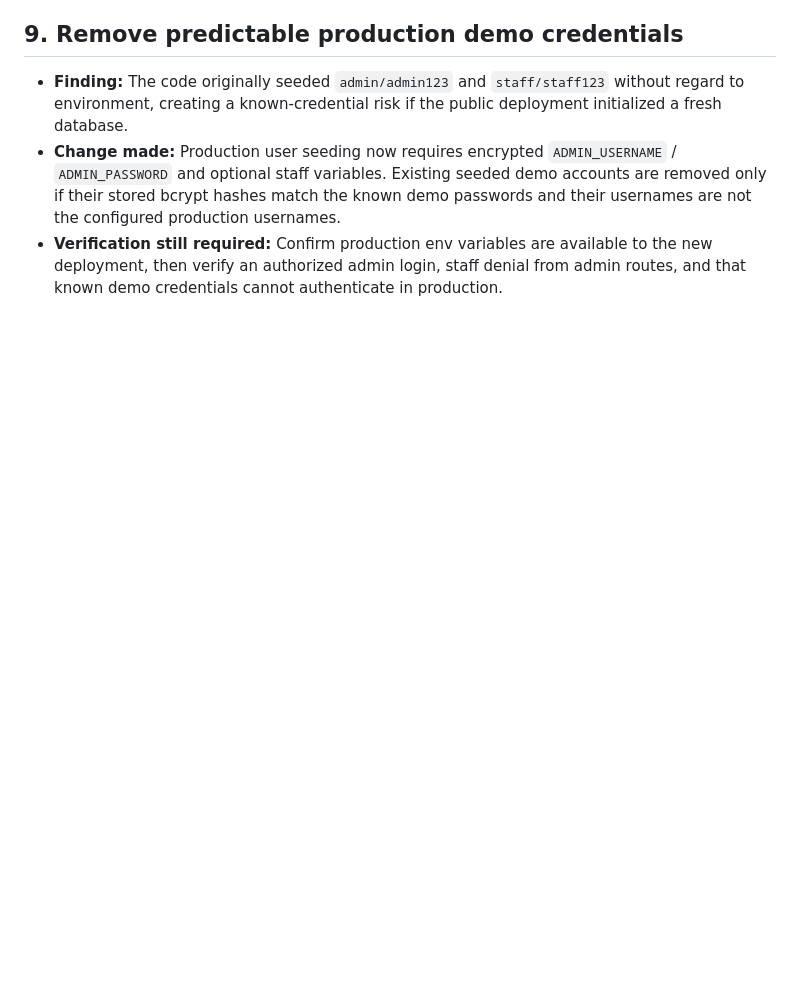
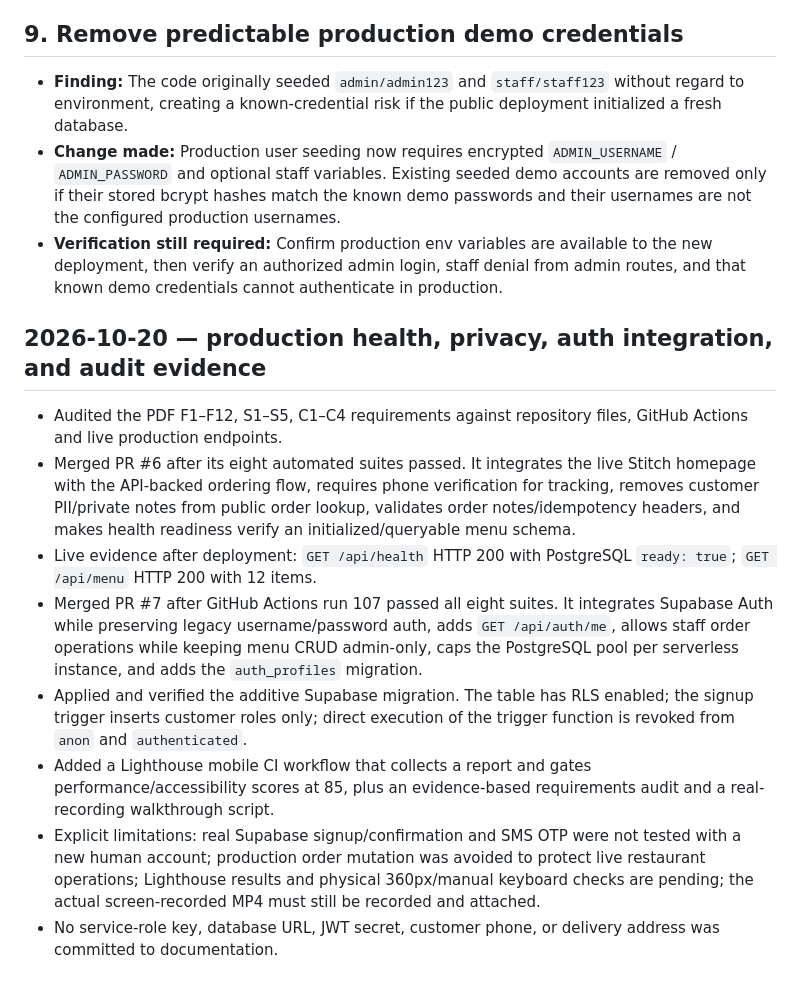
Before and after one commit to exnesssjaffri-sketch/Karachi-bites, a Markdown page: AI_LOG.md, the part around the change. Rendered like a GitHub page; blank space fills up the shorter version.

Commit message:
docs: record verified production and auth work with remaining limitations

```diff
--- a/AI_LOG.md
+++ b/AI_LOG.md
@@ -67,3 +67,15 @@ This log records AI-assisted work that can be tied to the available project hist
 - **Finding:** The code originally seeded `admin/admin123` and `staff/staff123` without regard to environment, creating a known-credential risk if the public deployment initialized a fresh database.
 - **Change made:** Production user seeding now requires encrypted `ADMIN_USERNAME` / `ADMIN_PASSWORD` and optional staff variables. Existing seeded demo accounts are removed only if their stored bcrypt hashes match the known demo passwords and their usernames are not the configured production usernames.
 - **Verification still required:** Confirm production env variables are available to the new deployment, then verify an authorized admin login, staff denial from admin routes, and that known demo credentials cannot authenticate in production.
+
+
+## 2026-10-20 — production health, privacy, auth integration, and audit evidence
+
+- Audited the PDF F1–F12, S1–S5, C1–C4 requirements against repository files, GitHub Actions and live production endpoints.
+- Merged PR #6 after its eight automated suites passed. It integrates the live Stitch homepage with the API-backed ordering flow, requires phone verification for tracking, removes customer PII/private notes from public order lookup, validates order notes/idempotency headers, and makes health readiness verify an initialized/queryable menu schema.
+- Live evidence after deployment: `GET /api/health` HTTP 200 with PostgreSQL `ready: true`; `GET /api/menu` HTTP 200 with 12 items.
+- Merged PR #7 after GitHub Actions run 107 passed all eight suites. It integrates Supabase Auth while preserving legacy username/password auth, adds `GET /api/auth/me`, allows staff order operations while keeping menu CRUD admin-only, caps the PostgreSQL pool per serverless instance, and adds the `auth_profiles` migration.
+- Applied and verified the additive Supabase migration. The table has RLS enabled; the signup trigger inserts customer roles only; direct execution of the trigger function is revoked from `anon` and `authenticated`.
+- Added a Lighthouse mobile CI workflow that collects a report and gates performance/accessibility scores at 85, plus an evidence-based requirements audit and a real-recording walkthrough script.
+- Explicit limitations: real Supabase signup/confirmation and SMS OTP were not tested with a new human account; production order mutation was avoided to protect live restaurant operations; Lighthouse results and physical 360px/manual keyboard checks are pending; the actual screen-recorded MP4 must still be recorded and attached.
+- No service-role key, database URL, JWT secret, customer phone, or delivery address was committed to documentation.
```
